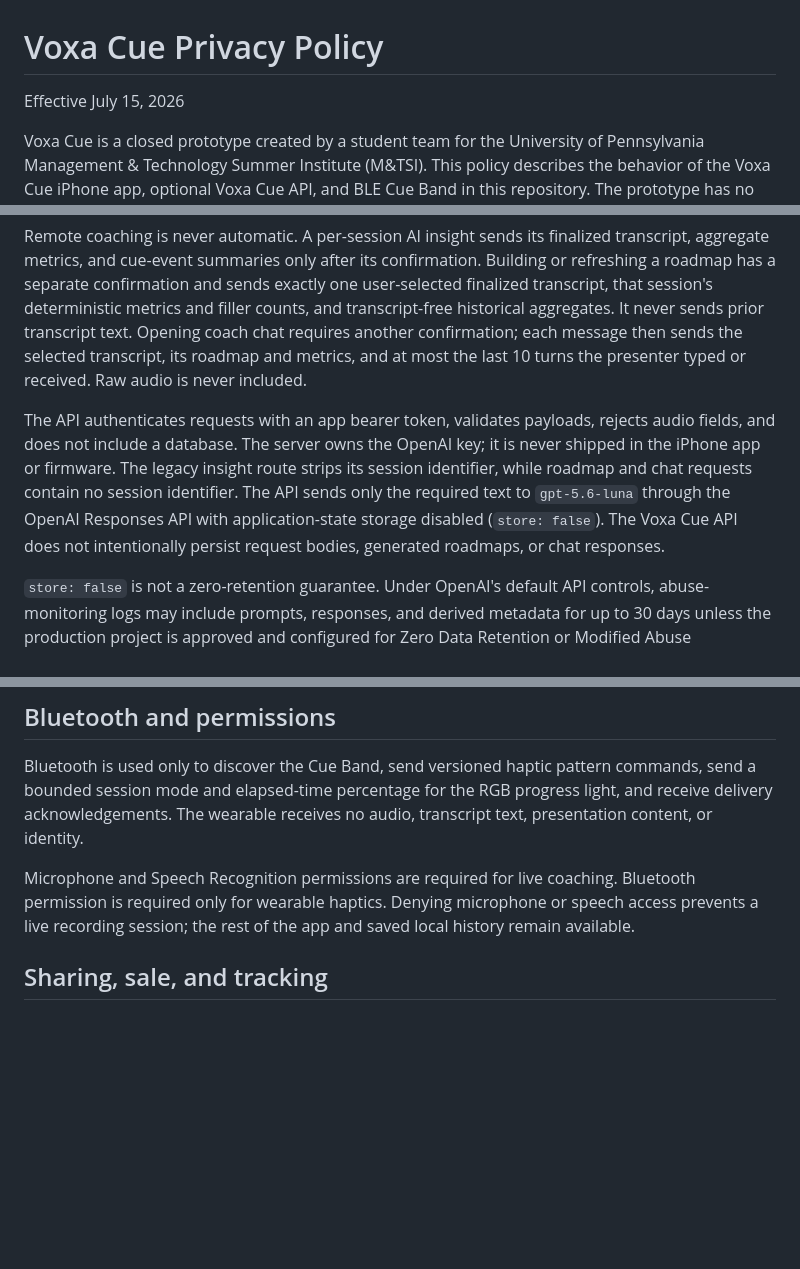
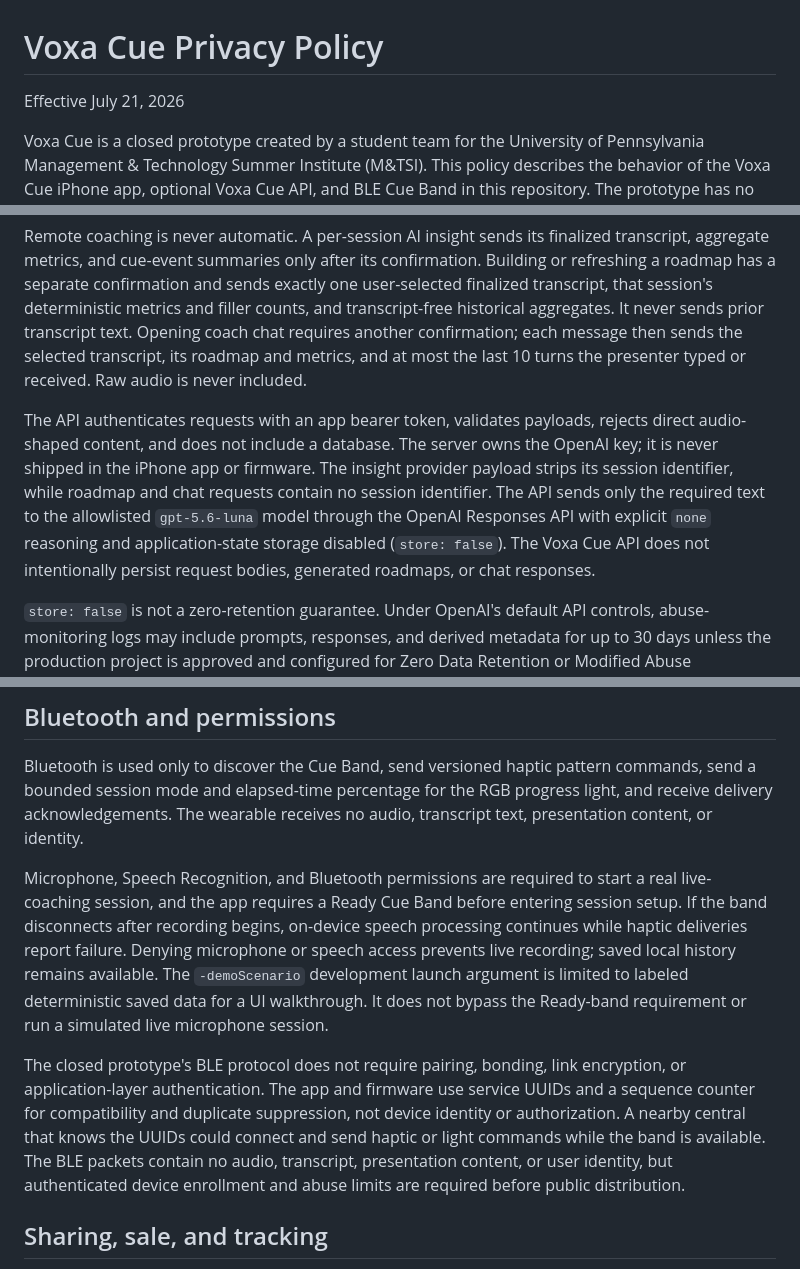
Before and after one commit to amaar-mc/voxa-cue, a Markdown page: docs/PRIVACY_POLICY.md, 3 parts joined by grey strips. GitHub-like rendering; blank space fills up the shorter version.

Commit message:
docs(privacy): synchronize review disclosures
Describe local presentation handling, consent-gated transcript transfer, BLE limitations, retention caveats, and current prototype behavior.

```diff
--- a/docs/PRIVACY_POLICY.md
+++ b/docs/PRIVACY_POLICY.md
@@ -1,6 +1,6 @@
 # Voxa Cue Privacy Policy
 
-Effective July 15, 2026
+Effective July 21, 2026
 
 Voxa Cue is a closed prototype created by a student team for the University of Pennsylvania Management & Technology Summer Institute (M&TSI). This policy describes the behavior of the Voxa Cue iPhone app, optional Voxa Cue API, and BLE Cue Band in this repository. The prototype has no user accounts, advertising, analytics SDK, or production payment flow. Debug builds include a clearly labeled local StoreKit test and Demo Pro switch; neither makes a charge.
 
@@ -32,7 +32,15 @@ Live audio and live haptic decisions never use the Voxa Cue API.
 
 Remote coaching is never automatic. A per-session AI insight sends its finalized transcript, aggregate metrics, and cue-event summaries only after its confirmation. Building or refreshing a roadmap has a separate confirmation and sends exactly one user-selected finalized transcript, that session's deterministic metrics and filler counts, and transcript-free historical aggregates. It never sends prior transcript text. Opening coach chat requires another confirmation; each message then sends the selected transcript, its roadmap and metrics, and at most the last 10 turns the presenter typed or received. Raw audio is never included.
 
-The API authenticates requests with an app bearer token, validates payloads, rejects audio fields, and does not include a database. The server owns the OpenAI key; it is never shipped in the iPhone app or firmware. The legacy insight route strips its session identifier, while roadmap and chat requests contain no session identifier. The API sends only the required text to `gpt-5.6-luna` through the OpenAI Responses API with application-state storage disabled (`store: false`). The Voxa Cue API does not intentionally persist request bodies, generated roadmaps, or chat responses.
+The API authenticates requests with an app bearer token, validates payloads,
+rejects direct audio-shaped content, and does not include a database. The server
+owns the OpenAI key; it is never shipped in the iPhone app or firmware. The
+insight provider payload strips its session identifier, while roadmap and chat
+requests contain no session identifier. The API sends only the required text to
+the allowlisted `gpt-5.6-luna` model through the OpenAI Responses API with
+explicit `none` reasoning and application-state storage disabled
+(`store: false`). The Voxa Cue API does not intentionally persist request
+bodies, generated roadmaps, or chat responses.
 
 `store: false` is not a zero-retention guarantee. Under OpenAI's default API controls, abuse-monitoring logs may include prompts, responses, and derived metadata for up to 30 days unless the production project is approved and configured for Zero Data Retention or Modified Abuse Monitoring. Hosting providers may also retain request metadata under their configured logging and security controls. The team must verify and disclose the deployed provider settings before any public release. See [OpenAI's API data controls](https://platform.openai.com/docs/guides/your-data).
 
@@ -40,7 +48,23 @@ The API authenticates requests with an app bearer token, validates payloads, rej
 
 Bluetooth is used only to discover the Cue Band, send versioned haptic pattern commands, send a bounded session mode and elapsed-time percentage for the RGB progress light, and receive delivery acknowledgements. The wearable receives no audio, transcript text, presentation content, or identity.
 
-Microphone and Speech Recognition permissions are required for live coaching. Bluetooth permission is required only for wearable haptics. Denying microphone or speech access prevents a live recording session; the rest of the app and saved local history remain available.
+Microphone, Speech Recognition, and Bluetooth permissions are required to start
+a real live-coaching session, and the app requires a Ready Cue Band before
+entering session setup. If the band disconnects after recording begins,
+on-device speech processing continues while haptic deliveries report failure.
+Denying microphone or speech access prevents live recording; saved local
+history remains available. The `-demoScenario` development launch argument is
+limited to labeled deterministic saved data for a UI walkthrough. It does not
+bypass the Ready-band requirement or run a simulated live microphone session.
+
+The closed prototype's BLE protocol does not require pairing, bonding, link
+encryption, or application-layer authentication. The app and firmware use
+service UUIDs and a sequence counter for compatibility and duplicate
+suppression, not device identity or authorization. A nearby central that knows
+the UUIDs could connect and send haptic or light commands while the band is
+available. The BLE packets contain no audio, transcript, presentation content,
+or user identity, but authenticated device enrollment and abuse limits are
+required before public distribution.
 
 ## Sharing, sale, and tracking
 
```
Also changed, not shown: docs/APP_REVIEW_NOTES.md (+50 -14 lines).
